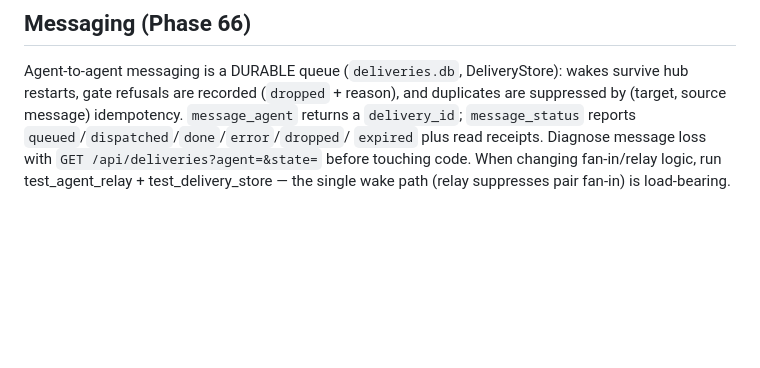
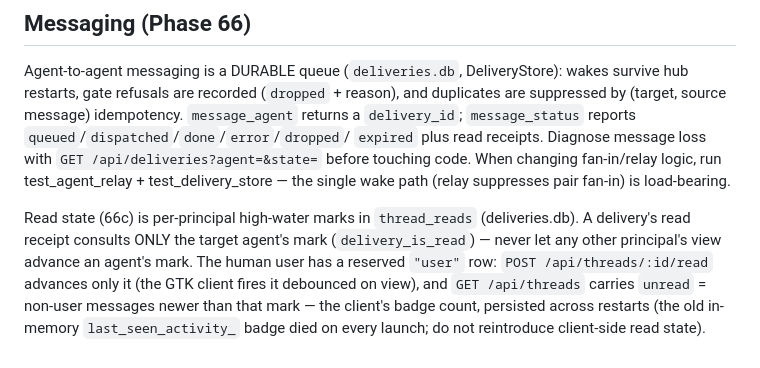
Before and after one commit to leestripp/hivemind, a Markdown page: AGENTS.md, the part around the change. GitHub-like rendering; blank space fills up the shorter version.

Commit message:
docs(AGENTS.md): 66c read-state rules — per-principal marks, reserved user row, hub-side unread

```diff
--- a/AGENTS.md
+++ b/AGENTS.md
@@ -225,3 +225,14 @@ message) idempotency. `message_agent` returns a `delivery_id`;
 `GET /api/deliveries?agent=&state=` before touching code. When changing
 fan-in/relay logic, run test_agent_relay + test_delivery_store — the
 single wake path (relay suppresses pair fan-in) is load-bearing.
+
+Read state (66c) is per-principal high-water marks in
+`thread_reads` (deliveries.db). A delivery's read receipt consults
+ONLY the target agent's mark (`delivery_is_read`) — never let any
+other principal's view advance an agent's mark. The human user has a
+reserved `"user"` row: `POST /api/threads/:id/read` advances only it
+(the GTK client fires it debounced on view), and `GET /api/threads`
+carries `unread` = non-user messages newer than that mark — the
+client's badge count, persisted across restarts (the old in-memory
+`last_seen_activity_` badge died on every launch; do not reintroduce
+client-side read state).
```
